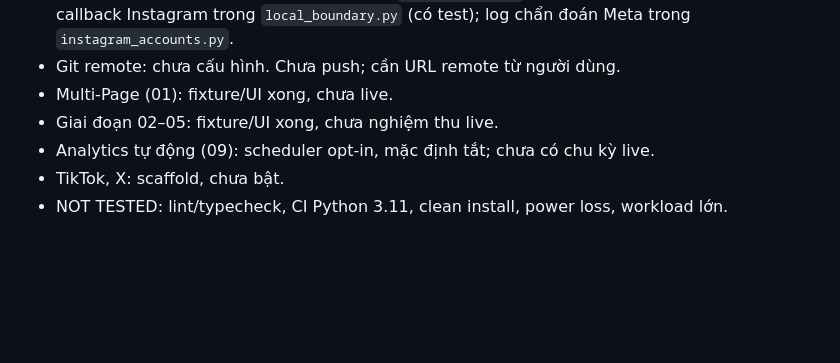
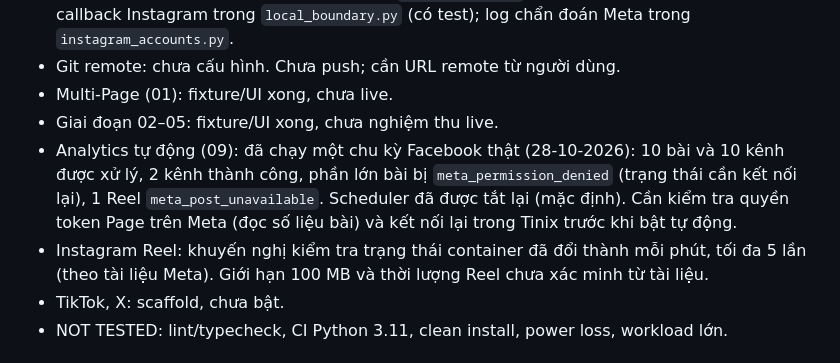
Before and after one commit to thanhtan229/tinix-social-hub, a Markdown page: docs/agent-progress.md, the part around the change. GitHub-like rendering; blank space fills up the shorter version.

Commit message:
docs: record analytics cycle result and Reel polling status
Co-Authored-By: Claude Haiku 5.5 <noreply@anthropic.com>

```diff
--- a/docs/agent-progress.md
+++ b/docs/agent-progress.md
@@ -26,7 +26,8 @@ Hoàn tất các đợt Postiz 01–10 ở mức code/fixture; live acceptance F
 - Git remote: chưa cấu hình. Chưa push; cần URL remote từ người dùng.
 - Multi-Page (01): fixture/UI xong, chưa live.
 - Giai đoạn 02–05: fixture/UI xong, chưa nghiệm thu live.
-- Analytics tự động (09): scheduler opt-in, mặc định tắt; chưa có chu kỳ live.
+- Analytics tự động (09): đã chạy một chu kỳ Facebook thật (28-10-2026): 10 bài và 10 kênh được xử lý, 2 kênh thành công, phần lớn bài bị `meta_permission_denied` (trạng thái cần kết nối lại), 1 Reel `meta_post_unavailable`. Scheduler đã được tắt lại (mặc định). Cần kiểm tra quyền token Page trên Meta (đọc số liệu bài) và kết nối lại trong Tinix trước khi bật tự động.
+- Instagram Reel: khuyến nghị kiểm tra trạng thái container đã đổi thành mỗi phút, tối đa 5 lần (theo tài liệu Meta). Giới hạn 100 MB và thời lượng Reel chưa xác minh từ tài liệu.
 - TikTok, X: scaffold, chưa bật.
 - NOT TESTED: lint/typecheck, CI Python 3.11, clean install, power loss, workload lớn.
 
```
